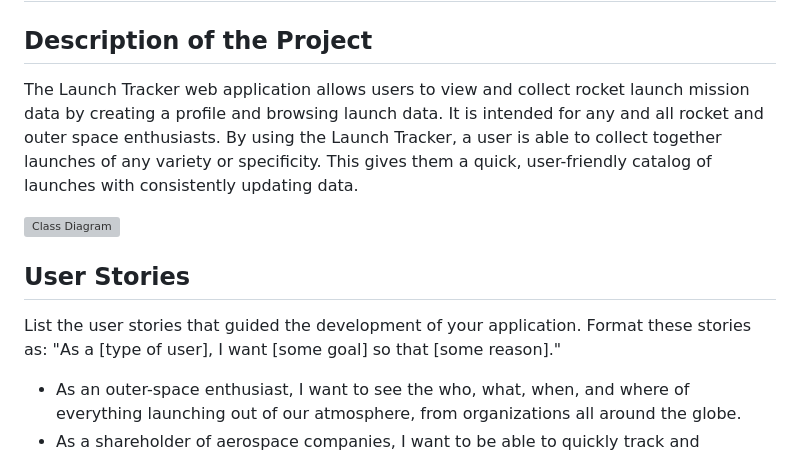
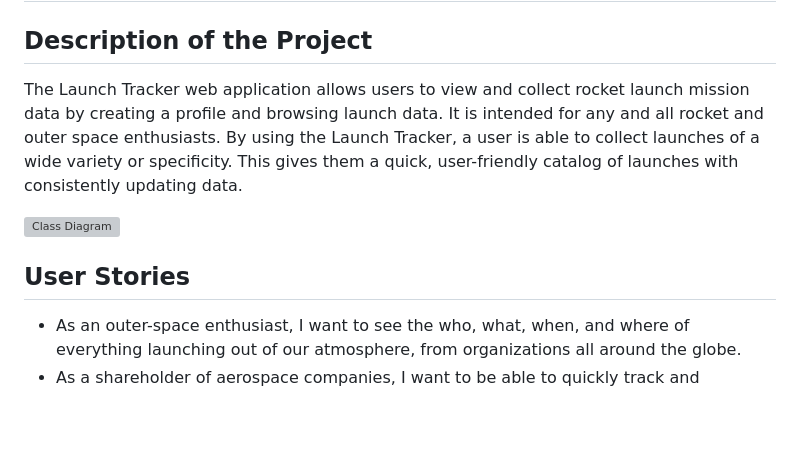
Before and after one commit to jonjones320/Capstone-1, a Markdown page: README.md, the part around the change. Rendered like a GitHub page; blank space fills up the shorter version; grey boxes are pictures that could not be loaded.

Commit message:
Fixed grammatical errors

```diff
--- a/README.md
+++ b/README.md
@@ -4,13 +4,11 @@ https://ll.thespacedevs.com/2.2.0/swagger/#/launch/launch_list
 
 ## Description of the Project
 
-The Launch Tracker web application allows users to view and collect rocket launch mission data by creating a profile and browsing launch data. It is intended for any and all rocket and outer space enthusiasts. By using the Launch Tracker, a user is able to collect together launches of any variety or specificity. This gives them a quick, user-friendly catalog of launches with consistently updating data.
+The Launch Tracker web application allows users to view and collect rocket launch mission data by creating a profile and browsing launch data. It is intended for any and all rocket and outer space enthusiasts. By using the Launch Tracker, a user is able to collect launches of a wide variety or specificity. This gives them a quick, user-friendly catalog of launches with consistently updating data.
 
 ![Class Diagram](/Planning_Files/Launch_Collection_DB_Diagram.png)
 
 ## User Stories
-
-List the user stories that guided the development of your application. Format these stories as: "As a [type of user], I want [some goal] so that [some reason]."
 
 - As an outer-space enthusiast, I want to see the who, what, when, and where of everything launching out of our atmosphere, from organizations all around the globe.
 - As a shareholder of aerospace companies, I want to be able to quickly track and anticipate what my invested money is doing.
```
